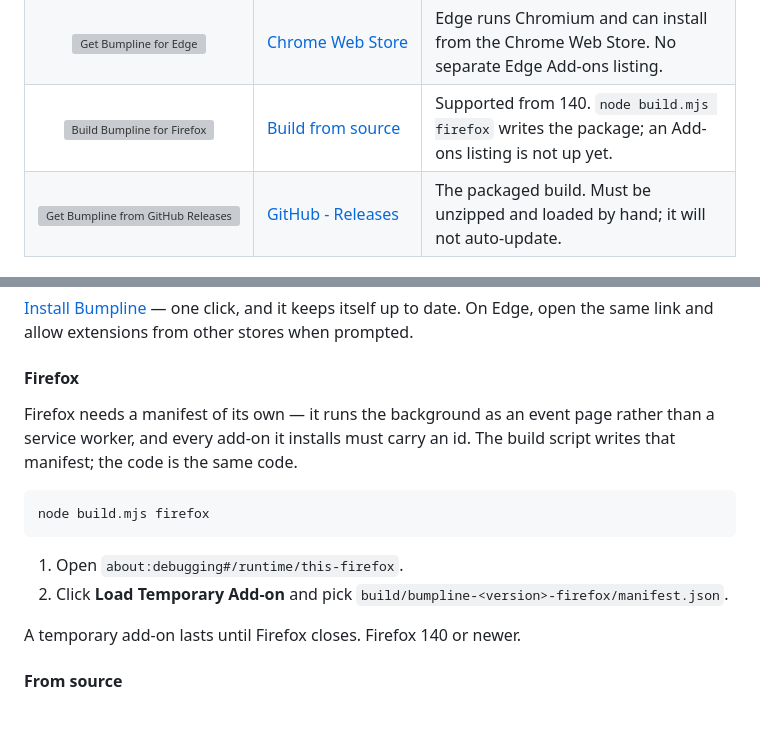
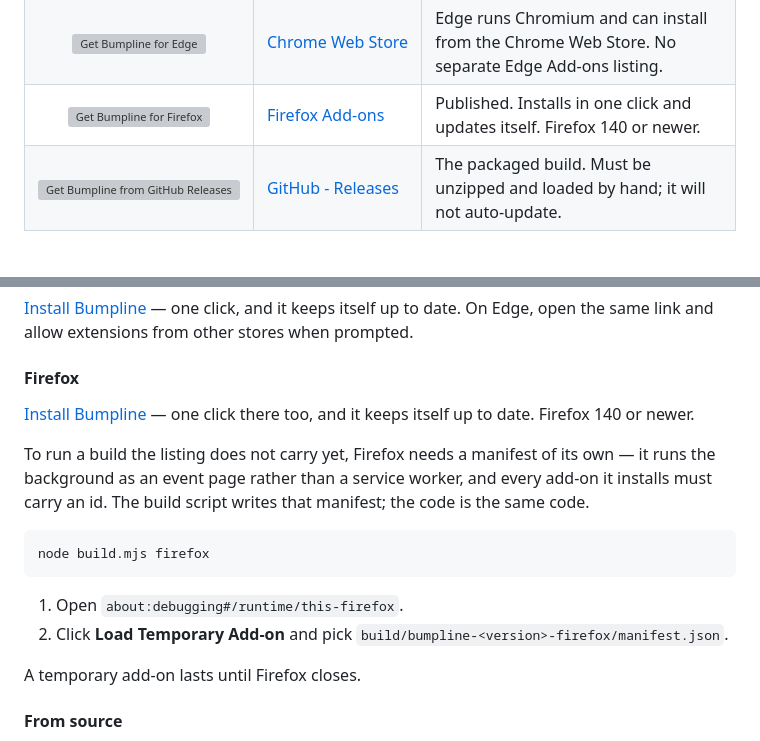
Before and after one commit to g1ampy/Bumpline, a Markdown page: README.md, 2 parts joined by grey strips. GitHub-like rendering; blank space fills up the shorter version; grey boxes are pictures that could not be loaded.

Commit message:
Point the README at the Firefox listing
The browser table sent a Firefox reader to the build instructions and
said an Add-ons listing was not up yet, and the install section had no
link at all. Both are out of date: the add-on is published at

  https://addons.mozilla.org/firefox/addon/bumpline-vinted-relister/

Building from source stays in the section, since it is still how you run
a version the listing does not carry yet, but it is no longer the first
thing a Firefox reader is offered. "Firefox 140 or newer" moves up to
the install line, where it holds for both paths rather than only for the
temporary add-on.

````diff
--- a/README.md
+++ b/README.md
@@ -17,7 +17,7 @@ Bumpline
 | :-----: | ---------------- | ------ |
 | <img src="https://upload.wikimedia.org/wikipedia/commons/e/e1/Google_Chrome_icon_%28February_2022%29.svg" height="50" alt="Get Bumpline for Chrome"> | <a href="https://chromewebstore.google.com/detail/bumpline/bckdngndomabedcpciejiojhjfheolkn">Chrome&nbsp;Web&nbsp;Store</a> | Published. Installs in one click and updates itself. |
 | <img src="https://upload.wikimedia.org/wikipedia/commons/9/98/Microsoft_Edge_logo_%282019%29.svg" height="50" alt="Get Bumpline for Edge"> | <a href="https://chromewebstore.google.com/detail/bumpline/bckdngndomabedcpciejiojhjfheolkn">Chrome&nbsp;Web&nbsp;Store</a> | Edge runs Chromium and can install from the Chrome Web Store. No separate Edge Add-ons listing. |
-| <img src="https://upload.wikimedia.org/wikipedia/commons/a/a0/Firefox_logo%2C_2019.svg" height="50" alt="Build Bumpline for Firefox"> | <a href="#firefox">Build&nbsp;from&nbsp;source</a> | Supported from 140. `node build.mjs firefox` writes the package; an Add-ons listing is not up yet. |
+| <img src="https://upload.wikimedia.org/wikipedia/commons/a/a0/Firefox_logo%2C_2019.svg" height="50" alt="Get Bumpline for Firefox"> | <a href="https://addons.mozilla.org/firefox/addon/bumpline-vinted-relister/">Firefox&nbsp;Add-ons</a> | Published. Installs in one click and updates itself. Firefox 140 or newer. |
 | <img src="https://upload.wikimedia.org/wikipedia/commons/c/c2/GitHub_Invertocat_Logo.svg" height="50" alt="Get Bumpline from GitHub Releases"> | <a href="https://github.com/g1ampy/Bumpline/releases">GitHub&nbsp;-&nbsp;Releases</a> | The packaged build. Must be unzipped and loaded by hand; it will not auto-update. |
 
 ***
@@ -125,9 +125,13 @@ open the same link and allow extensions from other stores when prompted.
 
 #### Firefox
 
-Firefox needs a manifest of its own — it runs the background as an event page
-rather than a service worker, and every add-on it installs must carry an id. The
-build script writes that manifest; the code is the same code.
+[Install Bumpline](https://addons.mozilla.org/firefox/addon/bumpline-vinted-relister/) — one click there too, and it
+keeps itself up to date. Firefox 140 or newer.
+
+To run a build the listing does not carry yet, Firefox needs a manifest of its
+own — it runs the background as an event page rather than a service worker, and
+every add-on it installs must carry an id. The build script writes that
+manifest; the code is the same code.
 
 ```bash
 node build.mjs firefox
@@ -136,7 +140,7 @@ node build.mjs firefox
 1. Open `about:debugging#/runtime/this-firefox`.
 2. Click **Load Temporary Add-on** and pick `build/bumpline-<version>-firefox/manifest.json`.
 
-A temporary add-on lasts until Firefox closes. Firefox 140 or newer.
+A temporary add-on lasts until Firefox closes.
 
 #### From source
 
````
